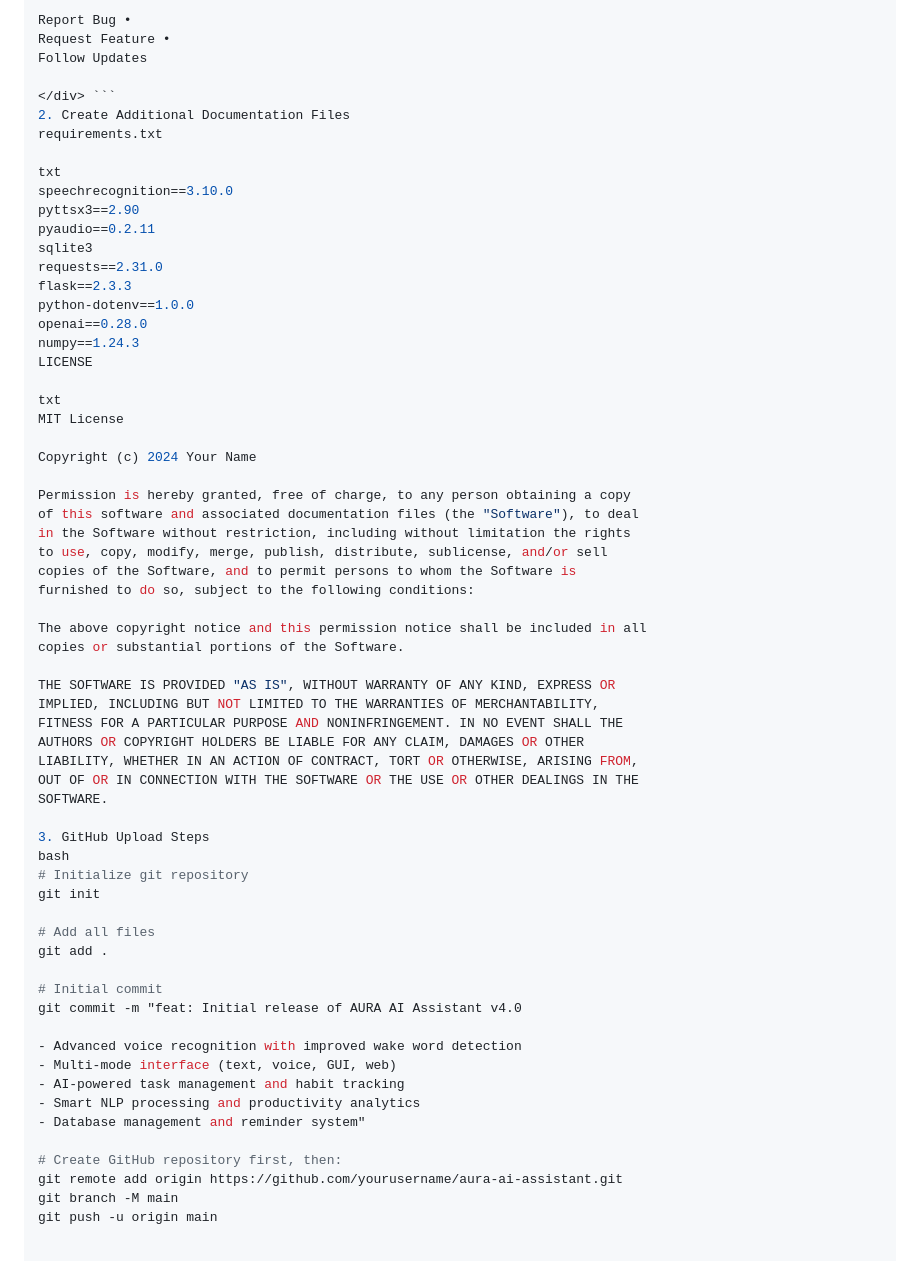
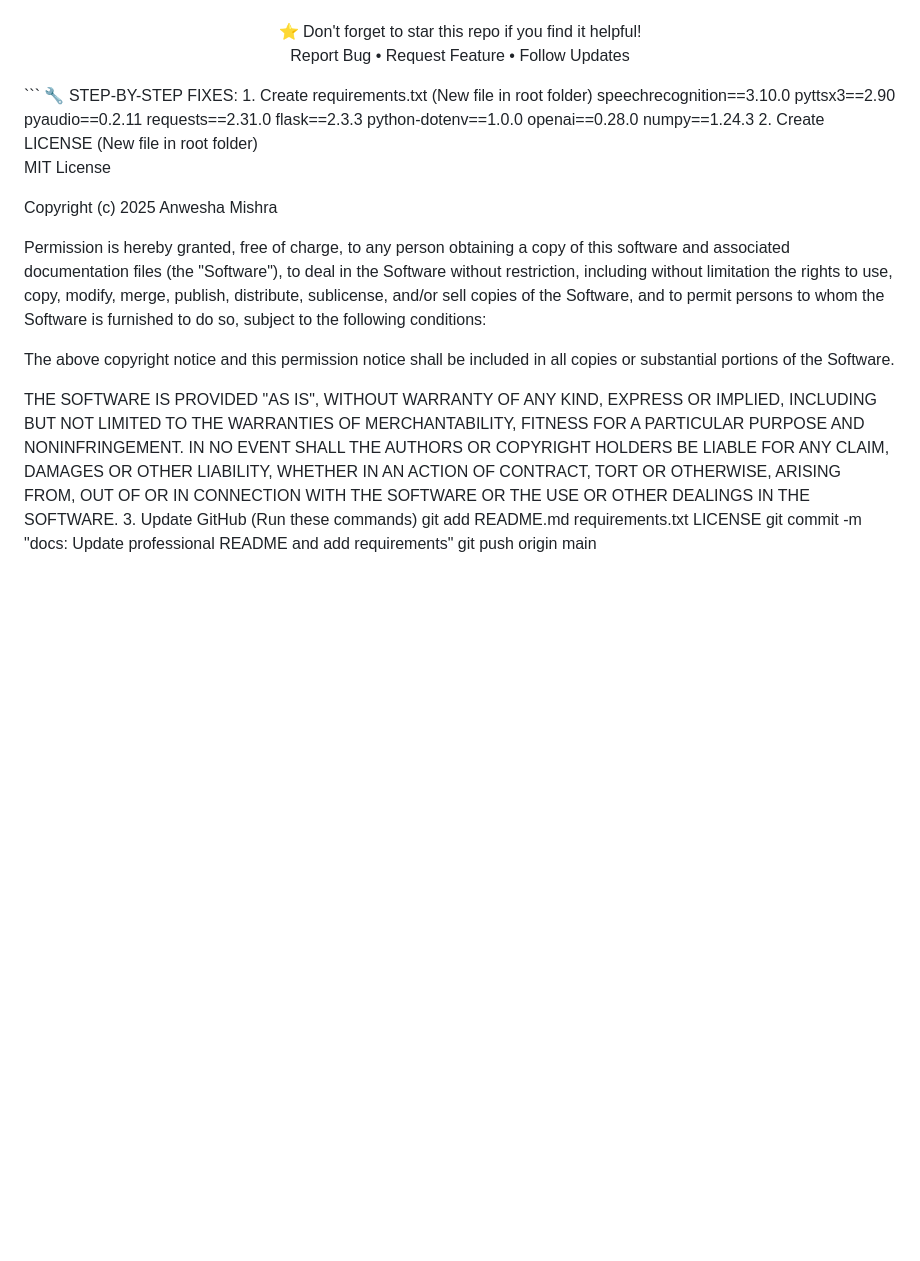
Before and after one commit to Anwesha-mishra-9090/Aura_4.0, a Markdown page: README.md, the part around one of its changes. Rendered like a GitHub page; blank space fills up the shorter version.

````diff
--- a/README.md
+++ b/README.md
@@ -166,25 +157,21 @@ Request Feature •
 Follow Updates
 
 </div> ```
-2. Create Additional Documentation Files
-requirements.txt
-
-txt
+🔧 STEP-BY-STEP FIXES:
+1. Create requirements.txt (New file in root folder)
 speechrecognition==3.10.0
 pyttsx3==2.90
 pyaudio==0.2.11
-sqlite3
 requests==2.31.0
 flask==2.3.3
 python-dotenv==1.0.0
 openai==0.28.0
 numpy==1.24.3
-LICENSE
+2. Create LICENSE (New file in root folder)
 
-txt
 MIT License
 
-Copyright (c) 2024 Your Name
+Copyright (c) 2025 Anwesha Mishra
 
 Permission is hereby granted, free of charge, to any person obtaining a copy
 of this software and associated documentation files (the "Software"), to deal
@@ -203,25 +190,7 @@ AUTHORS OR COPYRIGHT HOLDERS BE LIABLE FOR ANY CLAIM, DAMAGES OR OTHER
 LIABILITY, WHETHER IN AN ACTION OF CONTRACT, TORT OR OTHERWISE, ARISING FROM,
 OUT OF OR IN CONNECTION WITH THE SOFTWARE OR THE USE OR OTHER DEALINGS IN THE
 SOFTWARE.
-
-3. GitHub Upload Steps
-bash
-# Initialize git repository
-git init
-
-# Add all files
-git add .
-
-# Initial commit
-git commit -m "feat: Initial release of AURA AI Assistant v4.0
-
-- Advanced voice recognition with improved wake word detection
-- Multi-mode interface (text, voice, GUI, web)
-- AI-powered task management and habit tracking
-- Smart NLP processing and productivity analytics
-- Database management and reminder system"
-
-# Create GitHub repository first, then:
-git remote add origin https://github.com/yourusername/aura-ai-assistant.git
-git branch -M main
-git push -u origin main
+3. Update GitHub (Run these commands)
+git add README.md requirements.txt LICENSE
+git commit -m "docs: Update professional README and add requirements"
+git push origin main
````
Also changed, not shown: other parts of README.md (+14 -23 lines).
